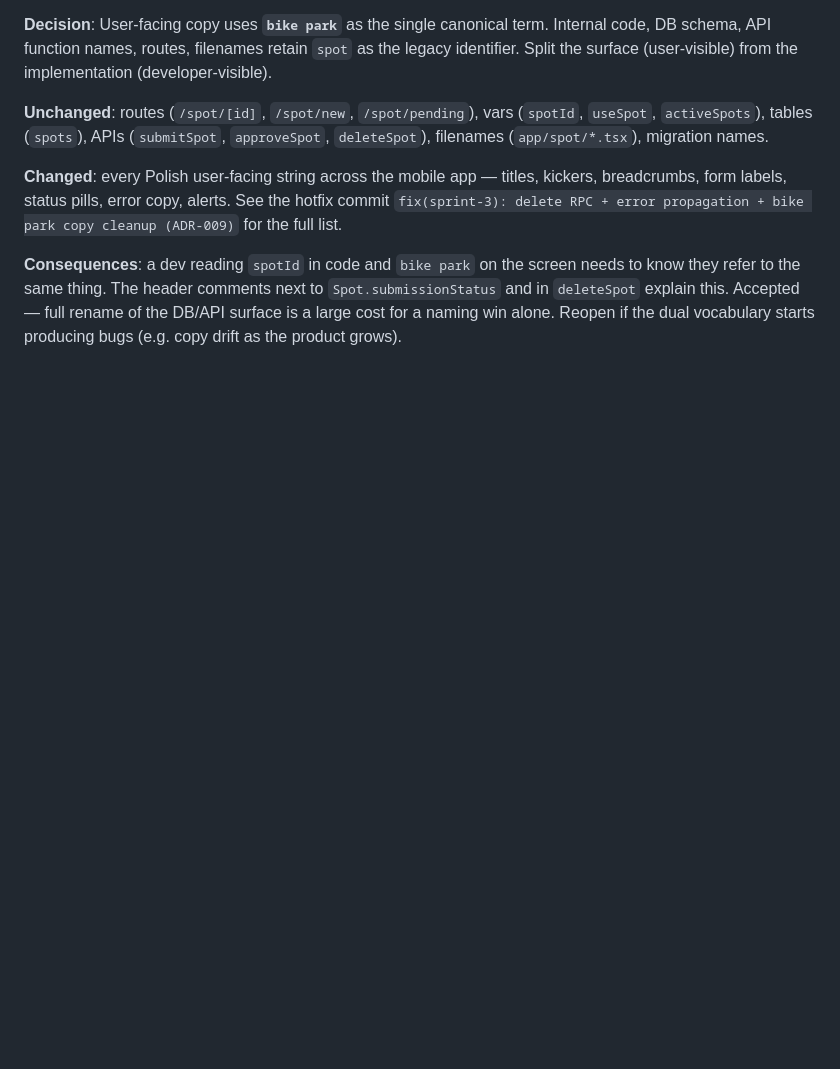
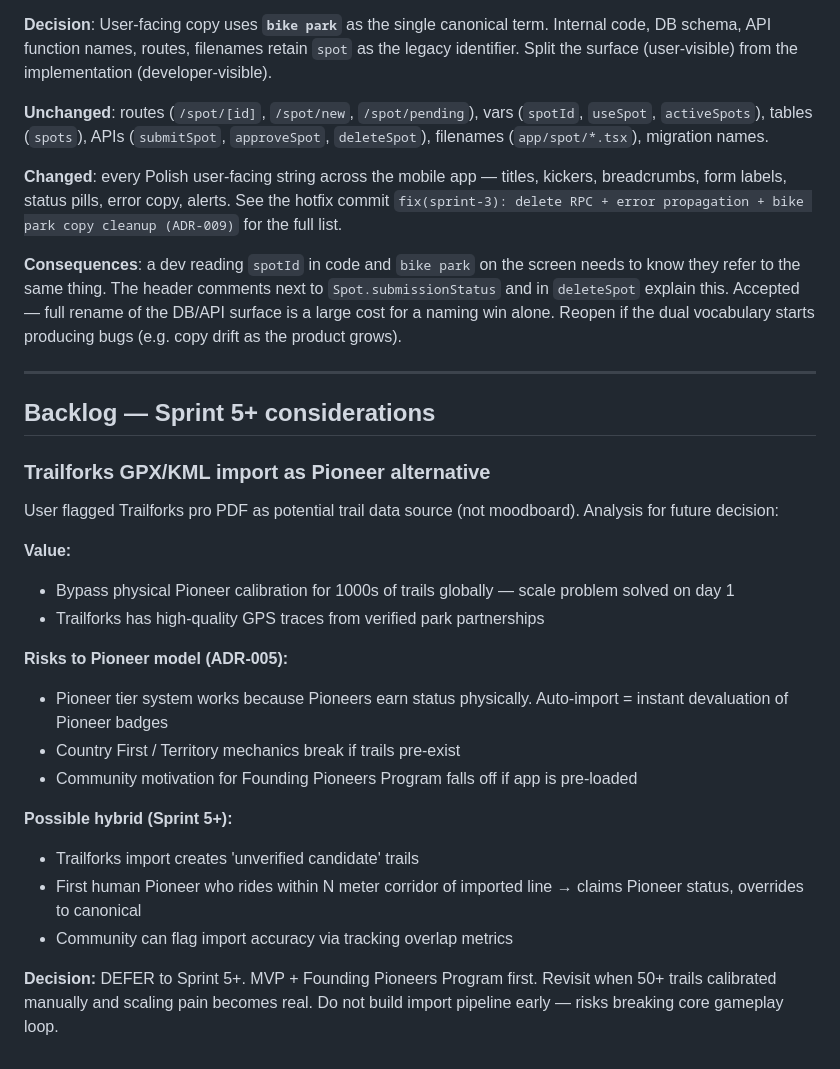
Before and after one commit to hermit85/NewWorldDisorder, a Markdown page: docs/DECISIONS.md, the part around the change. GitHub-like rendering; blank space fills up the shorter version.

Commit message:
docs: backlog Sprint 5+ Trailforks import consideration
Co-Authored-By: Claude Opus 4.7 (1M context) <noreply@anthropic.com>

```diff
--- a/docs/DECISIONS.md
+++ b/docs/DECISIONS.md
@@ -67,3 +67,36 @@ Format: each ADR has **Status**, **Context**, **Decision**, **Consequences**. Ke
 **Changed**: every Polish user-facing string across the mobile app — titles, kickers, breadcrumbs, form labels, status pills, error copy, alerts. See the hotfix commit `fix(sprint-3): delete RPC + error propagation + bike park copy cleanup (ADR-009)` for the full list.
 
 **Consequences**: a dev reading `spotId` in code and `bike park` on the screen needs to know they refer to the same thing. The header comments next to `Spot.submissionStatus` and in `deleteSpot` explain this. Accepted — full rename of the DB/API surface is a large cost for a naming win alone. Reopen if the dual vocabulary starts producing bugs (e.g. copy drift as the product grows).
+
+---
+
+## Backlog — Sprint 5+ considerations
+
+### Trailforks GPX/KML import as Pioneer alternative
+
+User flagged Trailforks pro PDF as potential trail data source
+(not moodboard). Analysis for future decision:
+
+**Value:**
+- Bypass physical Pioneer calibration for 1000s of trails
+  globally — scale problem solved on day 1
+- Trailforks has high-quality GPS traces from verified park
+  partnerships
+
+**Risks to Pioneer model (ADR-005):**
+- Pioneer tier system works because Pioneers earn status
+  physically. Auto-import = instant devaluation of Pioneer badges
+- Country First / Territory mechanics break if trails pre-exist
+- Community motivation for Founding Pioneers Program falls off
+  if app is pre-loaded
+
+**Possible hybrid (Sprint 5+):**
+- Trailforks import creates 'unverified candidate' trails
+- First human Pioneer who rides within N meter corridor of
+  imported line → claims Pioneer status, overrides to canonical
+- Community can flag import accuracy via tracking overlap metrics
+
+**Decision:** DEFER to Sprint 5+. MVP + Founding Pioneers Program
+first. Revisit when 50+ trails calibrated manually and scaling
+pain becomes real. Do not build import pipeline early — risks
+breaking core gameplay loop.
```
